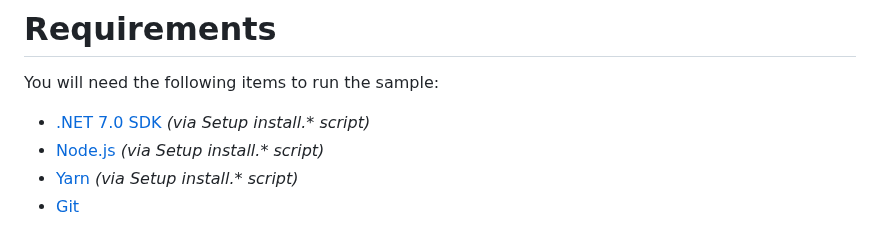
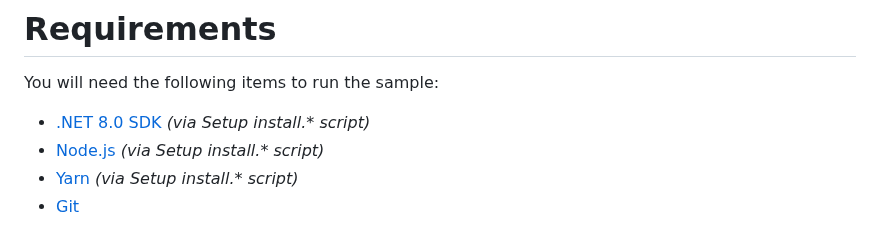
Before and after one commit to microsoft/chat-copilot, a Markdown page: README.md, the part around the change. GitHub-like rendering.

```diff
--- a/README.md
+++ b/README.md
@@ -22,7 +22,7 @@ To deploy the sample to Azure, please view [Deploying Chat Copilot](./scripts/de
 
 You will need the following items to run the sample:
 
-- [.NET 7.0 SDK](https://dotnet.microsoft.com/download/dotnet/7.0) _(via Setup install.\* script)_
+- [.NET 8.0 SDK](https://dotnet.microsoft.com/download/dotnet/8.0) _(via Setup install.\* script)_
 - [Node.js](https://nodejs.org/en/download) _(via Setup install.\* script)_
 - [Yarn](https://classic.yarnpkg.com/docs/install) _(via Setup install.\* script)_
 - [Git](https://www.git-scm.com/downloads)
```
